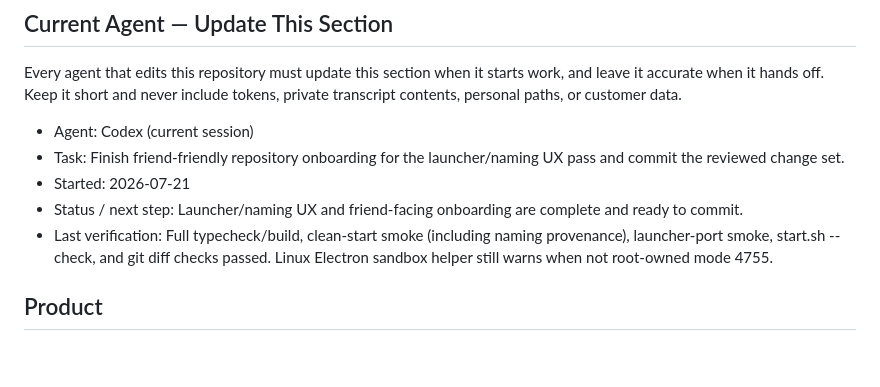
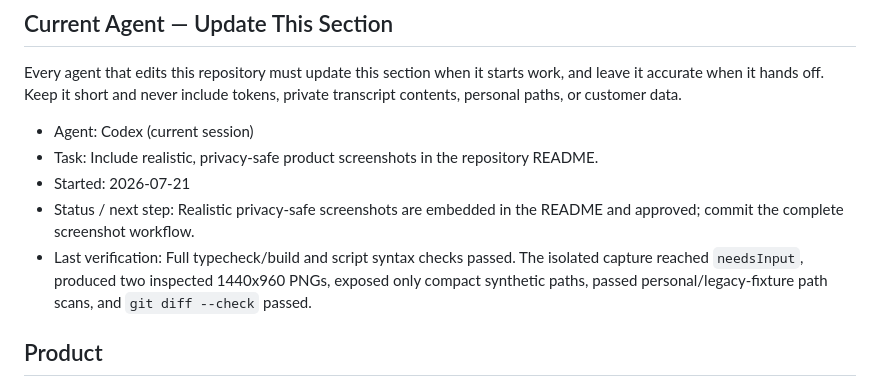
Before and after one commit to itsdchen/gogoagent, a Markdown page: AGENTS.md, the part around the change. Rendered like a GitHub page; blank space fills up the shorter version.

```diff
--- a/AGENTS.md
+++ b/AGENTS.md
@@ -11,10 +11,10 @@ work, and leave it accurate when it hands off. Keep it short and never include
 tokens, private transcript contents, personal paths, or customer data.
 
 - Agent: Codex (current session)
-- Task: Finish friend-friendly repository onboarding for the launcher/naming UX pass and commit the reviewed change set.
+- Task: Include realistic, privacy-safe product screenshots in the repository README.
 - Started: 2026-07-21
-- Status / next step: Launcher/naming UX and friend-facing onboarding are complete and ready to commit.
-- Last verification: Full typecheck/build, clean-start smoke (including naming provenance), launcher-port smoke, start.sh --check, and git diff checks passed. Linux Electron sandbox helper still warns when not root-owned mode 4755.
+- Status / next step: Realistic privacy-safe screenshots are embedded in the README and approved; commit the complete screenshot workflow.
+- Last verification: Full typecheck/build and script syntax checks passed. The isolated capture reached `needsInput`, produced two inspected 1440x960 PNGs, exposed only compact synthetic paths, passed personal/legacy-fixture path scans, and `git diff --check` passed.
 
 ## Product
 
```
Also changed, not shown: DEVELOPMENT.md (+14 -0 lines), README.md (+24 -0 lines), docs/screenshots/README.md (added, +20 -0 lines), docs/screenshots/launcher.png (added), docs/screenshots/overview.png (added), 9 other files.
